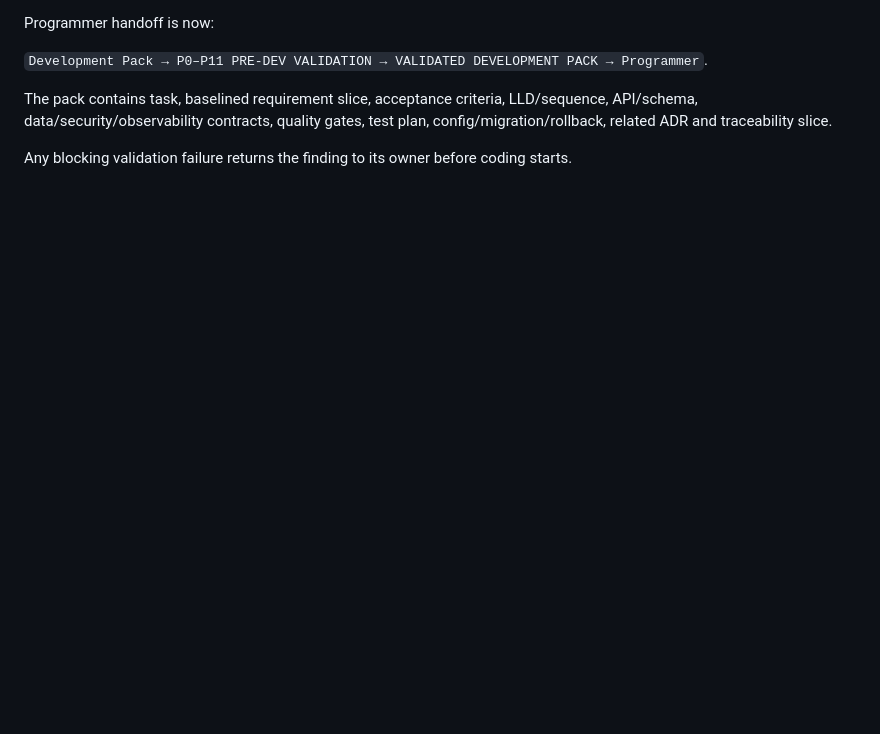
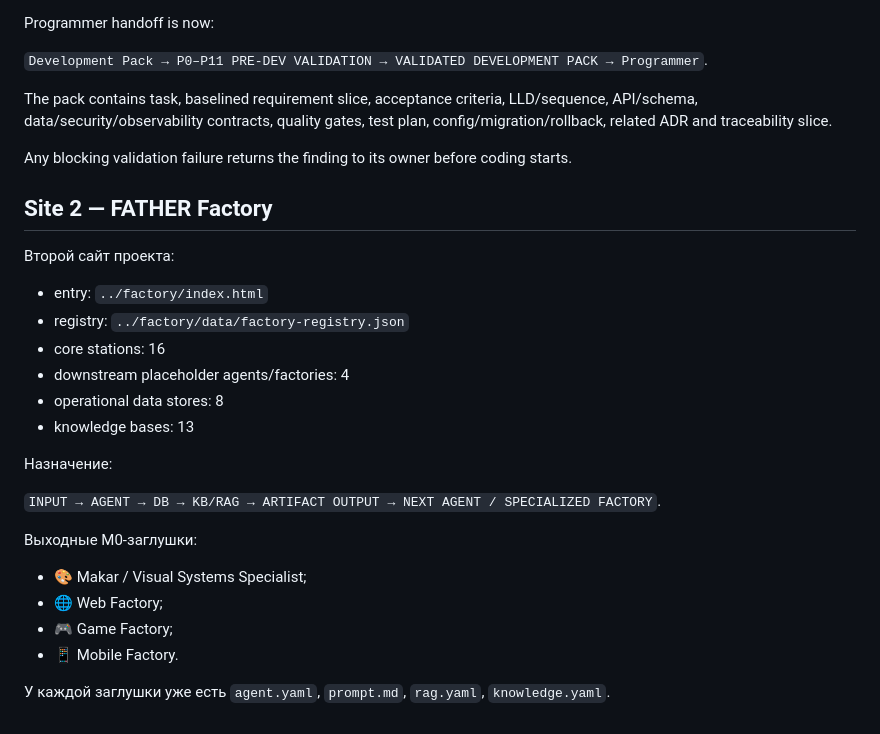
Before and after one commit to VictorKVS/OTUS-, a Markdown page: site/README.md, the part around the change. Rendered like a GitHub page; blank space fills up the shorter version.

Commit message:
docs(site): document second FATHER Factory site

```diff
--- a/site/README.md
+++ b/site/README.md
@@ -300,3 +300,28 @@ Programmer handoff is now:
 The pack contains task, baselined requirement slice, acceptance criteria, LLD/sequence, API/schema, data/security/observability contracts, quality gates, test plan, config/migration/rollback, related ADR and traceability slice.
 
 Any blocking validation failure returns the finding to its owner before coding starts.
+
+
+## Site 2 — FATHER Factory
+
+Второй сайт проекта:
+
+- entry: `../factory/index.html`
+- registry: `../factory/data/factory-registry.json`
+- core stations: 16
+- downstream placeholder agents/factories: 4
+- operational data stores: 8
+- knowledge bases: 13
+
+Назначение:
+
+`INPUT → AGENT → DB → KB/RAG → ARTIFACT OUTPUT → NEXT AGENT / SPECIALIZED FACTORY`.
+
+Выходные M0-заглушки:
+
+- 🎨 Makar / Visual Systems Specialist;
+- 🌐 Web Factory;
+- 🎮 Game Factory;
+- 📱 Mobile Factory.
+
+У каждой заглушки уже есть `agent.yaml`, `prompt.md`, `rag.yaml`, `knowledge.yaml`.
```
